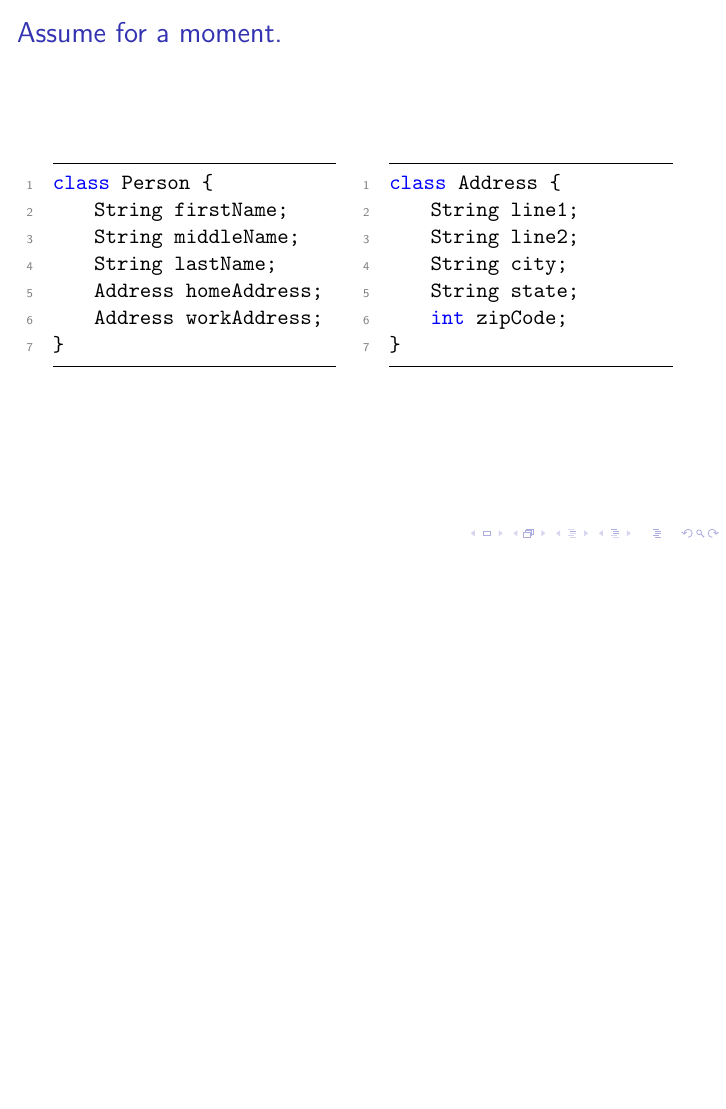
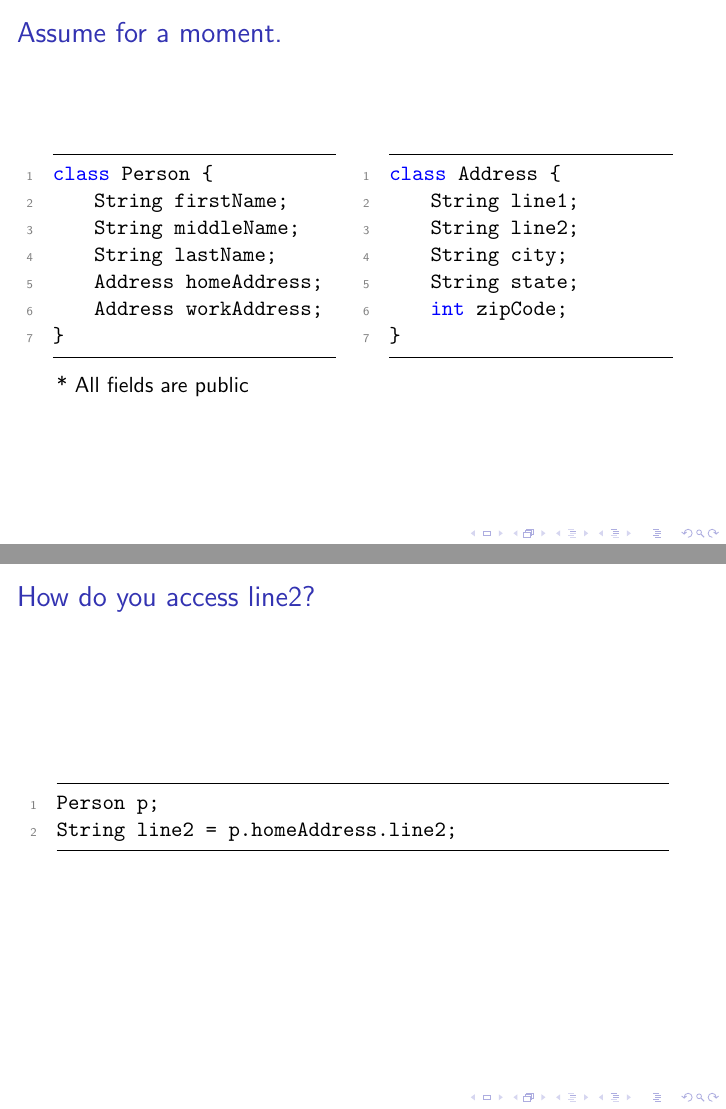
Before and after one commit to AndrewRademacher/haskell-labs, LaTeX slides (monads/MonadsPresentation.tex): page 4 of 4 before the commit and pages 4 and 5 of 5 after it, the two joined at a grey line, the shorter picture padded with empty space. Compiled offline with pdfLaTeX.

Commit message:
Accessing slide.

```diff
--- a/monads/MonadsPresentation.tex
+++ b/monads/MonadsPresentation.tex
@@ -84,6 +84,16 @@ class Address {
                 \end{lstlisting}
             \end{column}
         \end{columns}
+        * All fields are public
+    \end{frame}
+
+    \begin{frame}[fragile=singleslide]
+        \frametitle{How do you access line2?}
+
+        \begin{lstlisting}
+Person p;
+String line2 = p.homeAddress.line2;
+        \end{lstlisting}
     \end{frame}
 
 \end{document}
```
